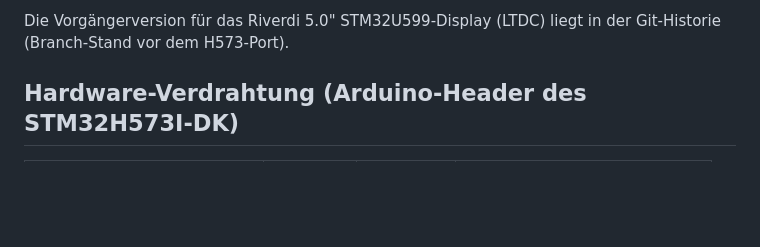
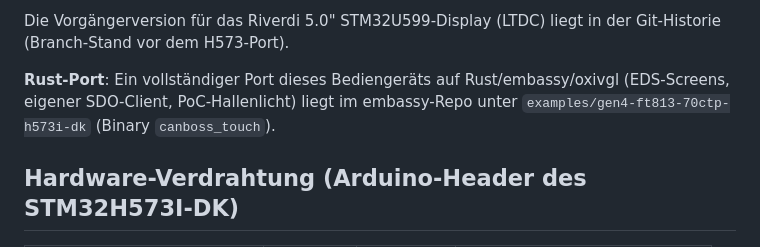
Before and after one commit to protronic/CANboss, a Markdown page: README.md, the part around the change. Drawn GitHub-style; blank space fills up the shorter version.

Commit message:
README: Verweis auf den Rust-Port (embassy examples, Binary canboss_touch)
Co-Authored-By: Claude Fable 5 <noreply@anthropic.com>
Claude-Session: https://claude.ai/code/session_0191AyodWkPCuwfrhBVBGG2J

```diff
--- a/README.md
+++ b/README.md
@@ -16,6 +16,11 @@ Kombiniert aus:
 
 Die Vorgängerversion für das Riverdi 5.0" STM32U599-Display (LTDC) liegt in
 der Git-Historie (Branch-Stand vor dem H573-Port).
+
+**Rust-Port**: Ein vollständiger Port dieses Bediengeräts auf
+Rust/embassy/oxivgl (EDS-Screens, eigener SDO-Client, PoC-Hallenlicht)
+liegt im embassy-Repo unter `examples/gen4-ft813-70ctp-h573i-dk`
+(Binary `canboss_touch`).
 
 ## Hardware-Verdrahtung (Arduino-Header des STM32H573I-DK)
 
```
